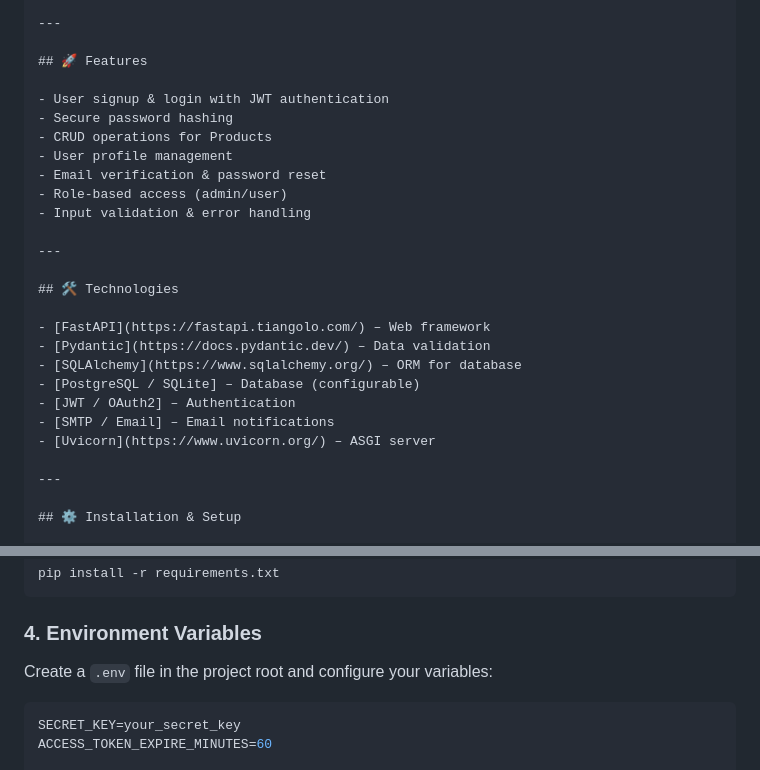
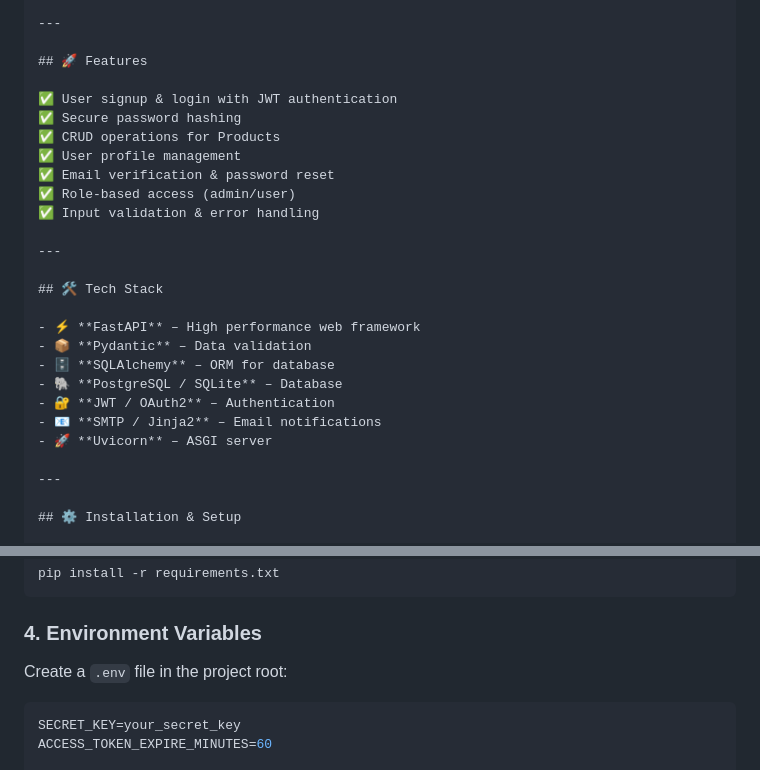
Before and after one commit to msakhawatali/E-commerce-API-with-FastAPI, a Markdown page: README.md, 2 parts joined by grey strips. Rendered like a GitHub page.

````diff
--- a/README.md
+++ b/README.md
@@ -8,25 +17,25 @@ It includes features like user authentication, product management, and email not
 
 ## 🚀 Features
 
-- User signup & login with JWT authentication
-- Secure password hashing
-- CRUD operations for Products
-- User profile management
-- Email verification & password reset
-- Role-based access (admin/user)
-- Input validation & error handling
+✅ User signup & login with JWT authentication
+✅ Secure password hashing
+✅ CRUD operations for Products
+✅ User profile management
+✅ Email verification & password reset
+✅ Role-based access (admin/user)
+✅ Input validation & error handling
 
 ---
 
-## 🛠️ Technologies
+## 🛠️ Tech Stack
 
-- [FastAPI](https://fastapi.tiangolo.com/) – Web framework
-- [Pydantic](https://docs.pydantic.dev/) – Data validation
-- [SQLAlchemy](https://www.sqlalchemy.org/) – ORM for database
-- [PostgreSQL / SQLite] – Database (configurable)
-- [JWT / OAuth2] – Authentication
-- [SMTP / Email] – Email notifications
-- [Uvicorn](https://www.uvicorn.org/) – ASGI server
+- ⚡ **FastAPI** – High performance web framework
+- 📦 **Pydantic** – Data validation
+- 🗄️ **SQLAlchemy** – ORM for database
+- 🐘 **PostgreSQL / SQLite** – Database
+- 🔐 **JWT / OAuth2** – Authentication
+- 📧 **SMTP / Jinja2** – Email notifications
+- 🚀 **Uvicorn** – ASGI server
 
 ---
 
@@ -56,7 +65,7 @@ pip install -r requirements.txt
 
 ### 4. Environment Variables
 
-Create a `.env` file in the project root and configure your variables:
+Create a `.env` file in the project root:
 
 ```env
 SECRET_KEY=your_secret_key
````
Also changed, not shown: other parts of README.md (+37 -40 lines).
